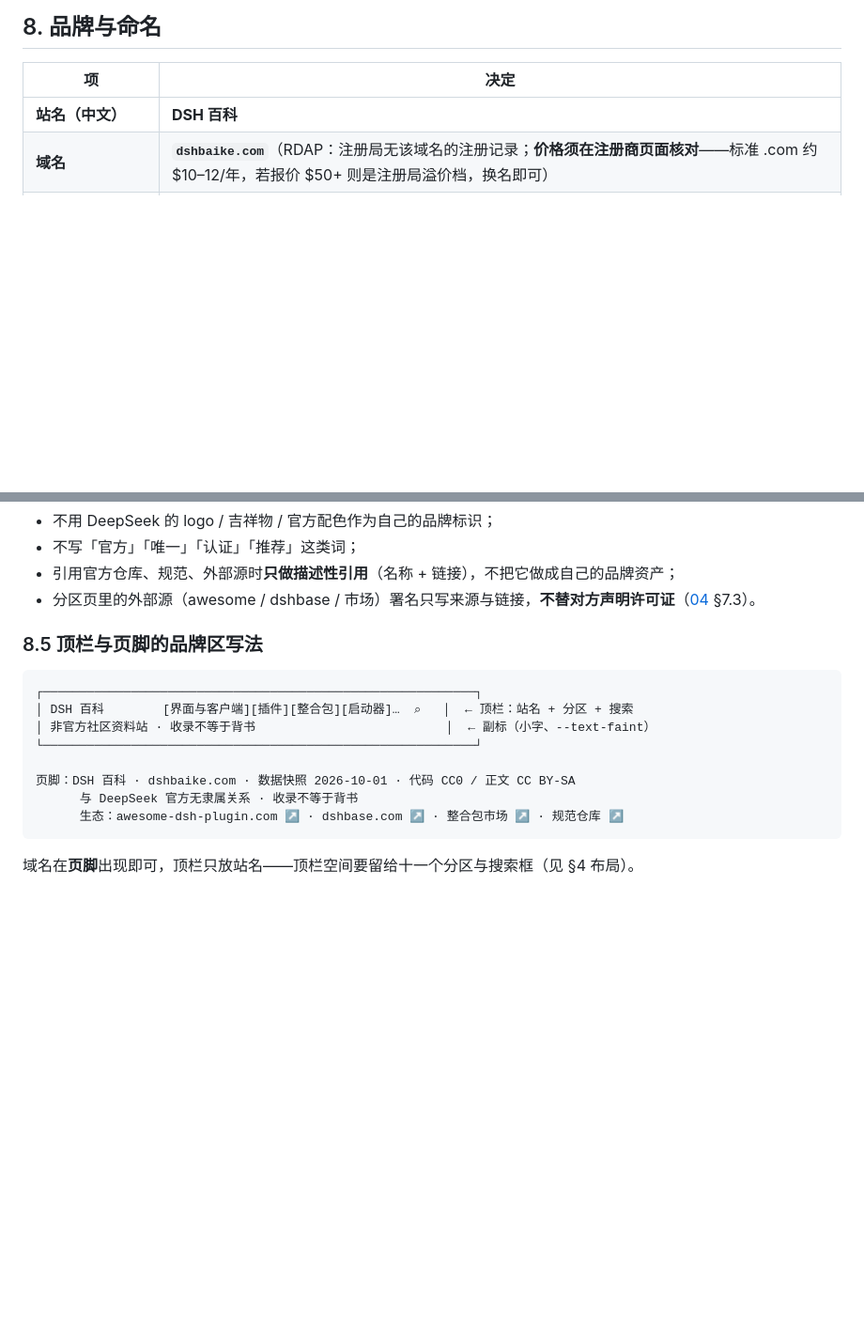
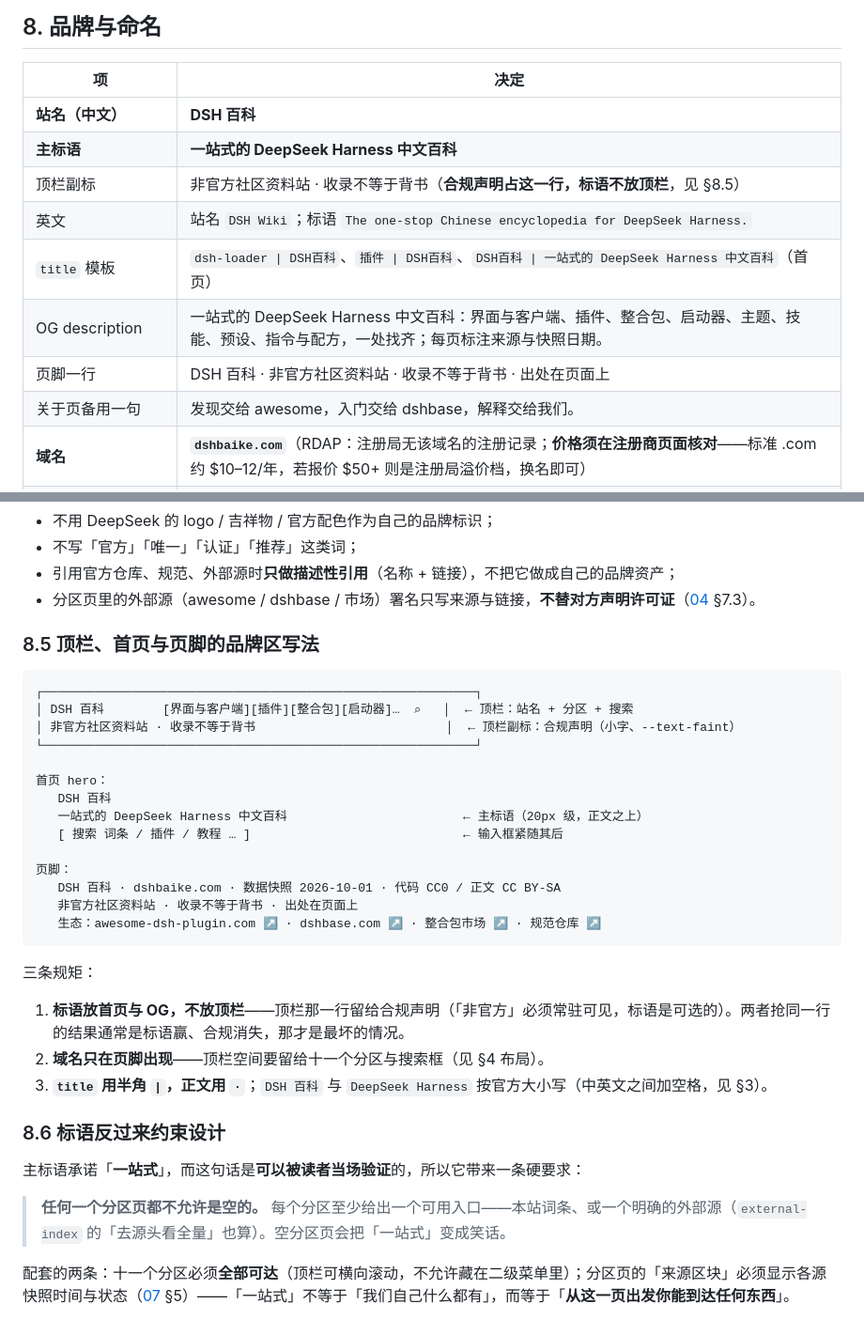
Before and after one commit to DSH-PackForge/dshbaike, a Markdown page: docs/08-visual-system.md, 2 parts joined by grey strips. Shown at 94% size. Rendered like a GitHub page; blank space fills up the shorter version.

Commit message:
docs: 主标语定为「一站式的 DeepSeek Harness 中文百科」
品牌规范落进 08 §8：主标语、顶栏副标（合规声明占顶栏那一行，标语不放顶栏）、
英文标语、title 模板、OG description、页脚一行、关于页备用一句。

连带把首页 hero 换成标语（01 §3），并新增 §8.6「标语反过来约束设计」：既然承诺
「一站式」，任何一个分区页都不允许是空的，十一个分区必须全部可达；README 的 M1
验收标准同步加上「十一个分区页均非空」。

排版按既定规范：title 用半角竖线，正文用间隔号，DSH 百科 与 DeepSeek Harness
按官方大小写、中英文之间加空格。

````diff
--- a/docs/08-visual-system.md
+++ b/docs/08-visual-system.md
@@ -172,6 +172,13 @@ $DSH_HOME (~/.dsh)
 | 项 | 决定 |
 | --- | --- |
 | **站名（中文）** | **DSH 百科** |
+| **主标语** | **一站式的 DeepSeek Harness 中文百科** |
+| 顶栏副标 | 非官方社区资料站 · 收录不等于背书（**合规声明占这一行，标语不放顶栏**，见 §8.5） |
+| 英文 | 站名 `DSH Wiki`；标语 `The one-stop Chinese encyclopedia for DeepSeek Harness.` |
+| `title` 模板 | `dsh-loader \| DSH百科`、`插件 \| DSH百科`、`DSH百科 \| 一站式的 DeepSeek Harness 中文百科`（首页） |
+| OG description | 一站式的 DeepSeek Harness 中文百科：界面与客户端、插件、整合包、启动器、主题、技能、预设、指令与配方，一处找齐；每页标注来源与快照日期。 |
+| 页脚一行 | DSH 百科 · 非官方社区资料站 · 收录不等于背书 · 出处在页面上 |
+| 关于页备用一句 | 发现交给 awesome，入门交给 dshbase，解释交给我们。 |
 | **域名** | **`dshbaike.com`**（RDAP：注册局无该域名的注册记录；**价格须在注册商页面核对**——标准 .com 约 $10–12/年，若报价 $50+ 则是注册局溢价档，换名即可） |
 | 备用域（可选，防御性） | `dshbaike.cn`（需实名认证，首年约 ¥30–80） |
 | 仓库名 | `dshbaike`（与域名一致） |
@@ -208,17 +215,35 @@ $DSH_HOME (~/.dsh)
 - 引用官方仓库、规范、外部源时**只做描述性引用**（名称 + 链接），不把它做成自己的品牌资产；
 - 分区页里的外部源（awesome / dshbase / 市场）署名只写来源与链接，**不替对方声明许可证**（[04](04-mcmod-reference.md) §7.3）。
 
-### 8.5 顶栏与页脚的品牌区写法
+### 8.5 顶栏、首页与页脚的品牌区写法
 
 ```
 ┌───────────────────────────────────────────────────────────┐
 │ DSH 百科        [界面与客户端][插件][整合包][启动器]…  ⌕   │  ← 顶栏：站名 + 分区 + 搜索
-│ 非官方社区资料站 · 收录不等于背书                          │  ← 副标（小字、--text-faint）
+│ 非官方社区资料站 · 收录不等于背书                          │  ← 顶栏副标：合规声明（小字、--text-faint）
 └───────────────────────────────────────────────────────────┘
 
-页脚：DSH 百科 · dshbaike.com · 数据快照 2026-10-01 · 代码 CC0 / 正文 CC BY-SA
-      与 DeepSeek 官方无隶属关系 · 收录不等于背书
-      生态：awesome-dsh-plugin.com ↗ · dshbase.com ↗ · 整合包市场 ↗ · 规范仓库 ↗
+首页 hero：
+   DSH 百科
+   一站式的 DeepSeek Harness 中文百科                        ← 主标语（20px 级，正文之上）
+   [ 搜索 词条 / 插件 / 教程 … ]                             ← 输入框紧随其后
+
+页脚：
+   DSH 百科 · dshbaike.com · 数据快照 2026-10-01 · 代码 CC0 / 正文 CC BY-SA
+   非官方社区资料站 · 收录不等于背书 · 出处在页面上
+   生态：awesome-dsh-plugin.com ↗ · dshbase.com ↗ · 整合包市场 ↗ · 规范仓库 ↗
 ```
 
-域名在**页脚**出现即可，顶栏只放站名——顶栏空间要留给十一个分区与搜索框（见 §4 布局）。
+三条规矩：
+
+1. **标语放首页与 OG，不放顶栏**——顶栏那一行留给合规声明（「非官方」必须常驻可见，标语是可选的）。两者抢同一行的结果通常是标语赢、合规消失，那才是最坏的情况。
+2. **域名只在页脚出现**——顶栏空间要留给十一个分区与搜索框（见 §4 布局）。
+3. **`title` 用半角 `|`，正文用 `·`**；`DSH 百科` 与 `DeepSeek Harness` 按官方大小写（中英文之间加空格，见 §3）。
+
+### 8.6 标语反过来约束设计
+
+主标语承诺「**一站式**」，而这句话是**可以被读者当场验证**的，所以它带来一条硬要求：
+
+> **任何一个分区页都不允许是空的。** 每个分区至少给出一个可用入口——本站词条、或一个明确的外部源（`external-index` 的「去源头看全量」也算）。空分区页会把「一站式」变成笑话。
+
+配套的两条：十一个分区必须**全部可达**（顶栏可横向滚动，不允许藏在二级菜单里）；分区页的「来源区块」必须显示各源快照时间与状态（[07](07-multi-source-zones.md) §5）——「一站式」不等于「我们自己什么都有」，而等于「**从这一页出发你能到达任何东西**」。
````
Also changed, not shown: README.md (+5 -3 lines), docs/01-information-architecture.md (+1 -1 lines).
